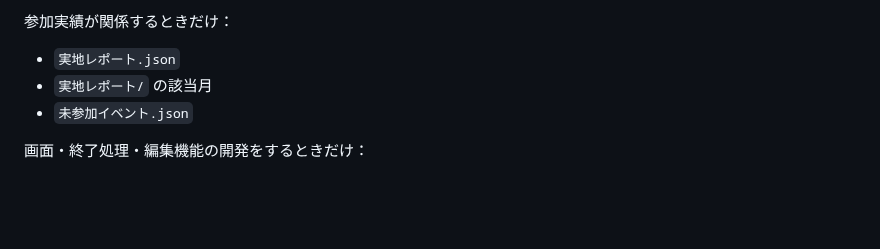
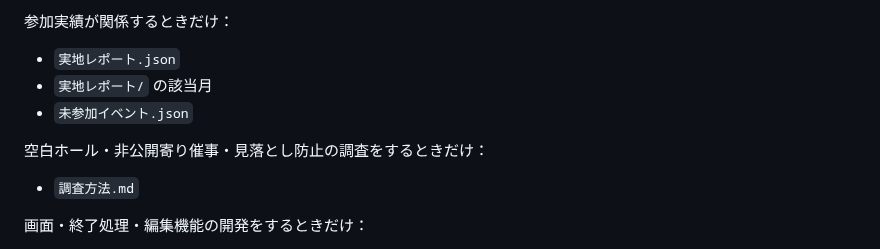
Before and after one commit to rensei11/01-event, a Markdown page: 引き継ぎ.md, the part around the change. Rendered like a GitHub page; blank space fills up the shorter version.

Commit message:
調査方法.mdへの参照を引き継ぎに追加

```diff
--- a/引き継ぎ.md
+++ b/引き継ぎ.md
@@ -35,6 +35,9 @@
 - `実地レポート.json`
 - `実地レポート/` の該当月
 - `未参加イベント.json`
+
+空白ホール・非公開寄り催事・見落とし防止の調査をするときだけ：
+- `調査方法.md`
 
 画面・終了処理・編集機能の開発をするときだけ：
 - `現在の仕様.md`
```
